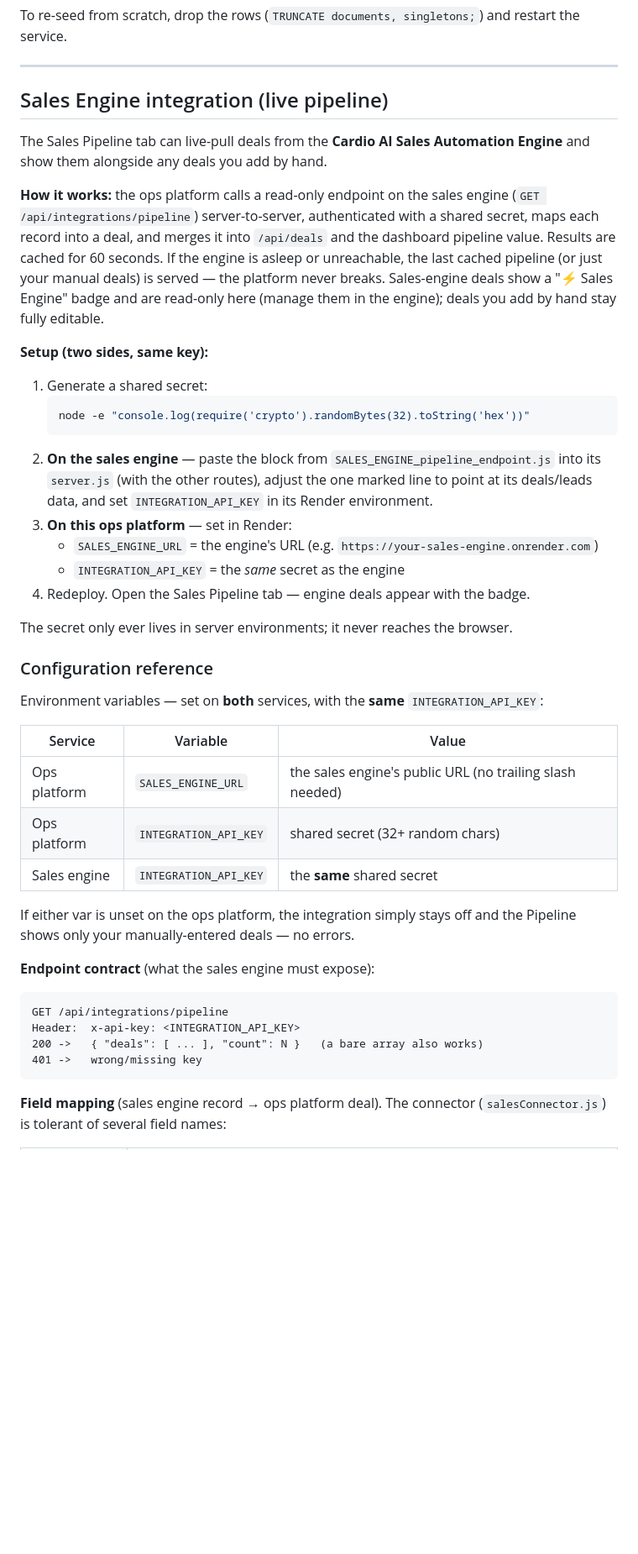
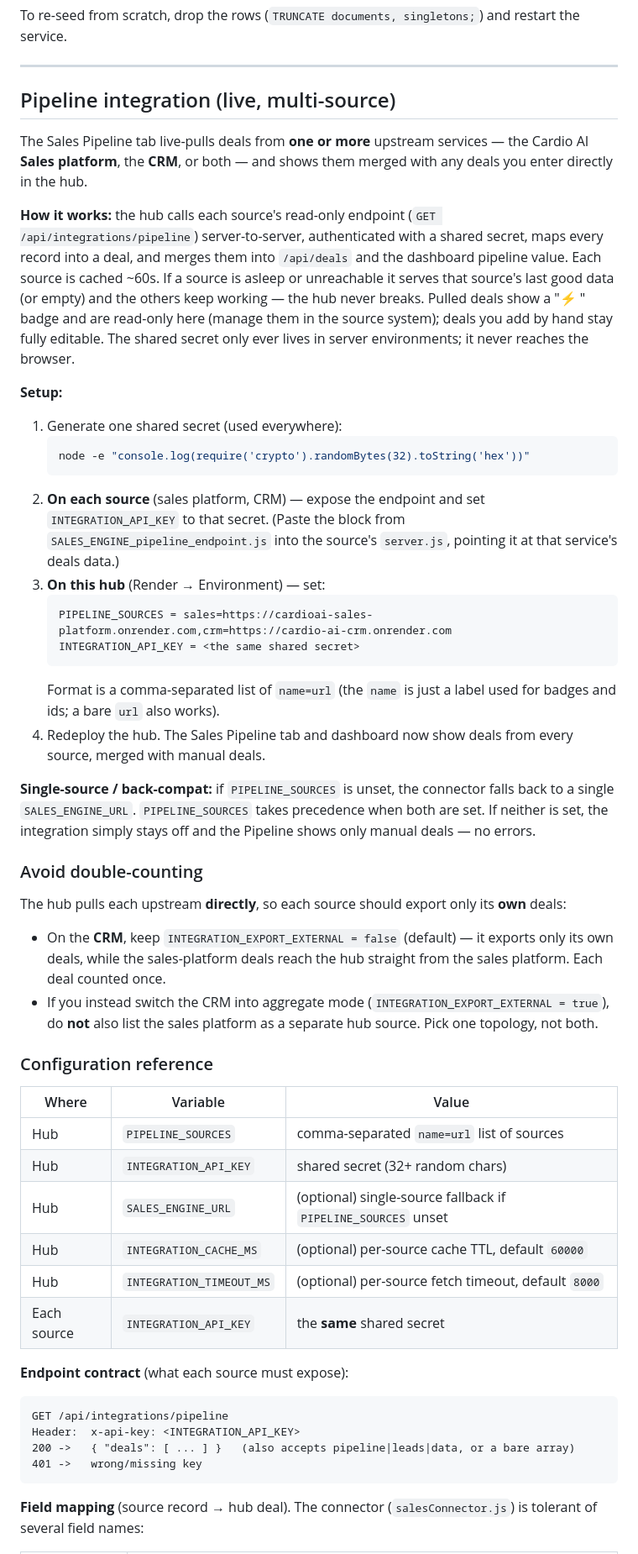
Before and after one commit to cardioailive1/cardioai-operations-, a Markdown page: README.md, the part around one of its changes. Shown at 84% size. Rendered like a GitHub page; blank space fills up the shorter version.

````diff
--- a/README.md
+++ b/README.md
@@ -206,59 +207,79 @@ restart the service.
 
 ---
 
-## Sales Engine integration (live pipeline)
+## Pipeline integration (live, multi-source)
 
-The Sales Pipeline tab can live-pull deals from the **Cardio AI Sales Automation
-Engine** and show them alongside any deals you add by hand.
+The Sales Pipeline tab live-pulls deals from **one or more** upstream
+services — the Cardio AI **Sales platform**, the **CRM**, or both — and shows
+them merged with any deals you enter directly in the hub.
 
-**How it works:** the ops platform calls a read-only endpoint on the sales engine
+**How it works:** the hub calls each source's read-only endpoint
 (`GET /api/integrations/pipeline`) server-to-server, authenticated with a shared
-secret, maps each record into a deal, and merges it into `/api/deals` and the
-dashboard pipeline value. Results are cached for 60 seconds. If the engine is
-asleep or unreachable, the last cached pipeline (or just your manual deals) is
-served — the platform never breaks. Sales-engine deals show a "⚡ Sales Engine"
-badge and are read-only here (manage them in the engine); deals you add by hand
-stay fully editable.
+secret, maps every record into a deal, and merges them into `/api/deals` and the
+dashboard pipeline value. Each source is cached ~60s. If a source is asleep or
+unreachable it serves that source's last good data (or empty) and the others
+keep working — the hub never breaks. Pulled deals show a "⚡ <source>" badge and
+are read-only here (manage them in the source system); deals you add by hand stay
+fully editable. The shared secret only ever lives in server environments; it
+never reaches the browser.
 
-**Setup (two sides, same key):**
+**Setup:**
 
-1. Generate a shared secret:
+1. Generate one shared secret (used everywhere):
    ```bash
    node -e "console.log(require('crypto').randomBytes(32).toString('hex'))"
    ```
-2. **On the sales engine** — paste the block from
-   `SALES_ENGINE_pipeline_endpoint.js` into its `server.js` (with the other
-   routes), adjust the one marked line to point at its deals/leads data, and set
-   `INTEGRATION_API_KEY` in its Render environment.
-3. **On this ops platform** — set in Render:
-   - `SALES_ENGINE_URL` = the engine's URL (e.g. `https://your-sales-engine.onrender.com`)
-   - `INTEGRATION_API_KEY` = the *same* secret as the engine
-4. Redeploy. Open the Sales Pipeline tab — engine deals appear with the badge.
+2. **On each source** (sales platform, CRM) — expose the endpoint and set
+   `INTEGRATION_API_KEY` to that secret. (Paste the block from
+   `SALES_ENGINE_pipeline_endpoint.js` into the source's `server.js`, pointing
+   it at that service's deals data.)
+3. **On this hub** (Render → Environment) — set:
+   ```
+   PIPELINE_SOURCES = sales=https://cardioai-sales-platform.onrender.com,crm=https://cardio-ai-crm.onrender.com
+   INTEGRATION_API_KEY = <the same shared secret>
+   ```
+   Format is a comma-separated list of `name=url` (the `name` is just a label
+   used for badges and ids; a bare `url` also works).
+4. Redeploy the hub. The Sales Pipeline tab and dashboard now show deals from
+   every source, merged with manual deals.
 
-The secret only ever lives in server environments; it never reaches the browser.
+**Single-source / back-compat:** if `PIPELINE_SOURCES` is unset, the connector
+falls back to a single `SALES_ENGINE_URL`. `PIPELINE_SOURCES` takes precedence
+when both are set. If neither is set, the integration simply stays off and the
+Pipeline shows only manual deals — no errors.
+
+### Avoid double-counting
+
+The hub pulls each upstream **directly**, so each source should export only its
+**own** deals:
+
+- On the **CRM**, keep `INTEGRATION_EXPORT_EXTERNAL = false` (default) — it
+  exports only its own deals, while the sales-platform deals reach the hub
+  straight from the sales platform. Each deal counted once.
+- If you instead switch the CRM into aggregate mode
+  (`INTEGRATION_EXPORT_EXTERNAL = true`), do **not** also list the sales platform
+  as a separate hub source. Pick one topology, not both.
 
 ### Configuration reference
 
-Environment variables — set on **both** services, with the **same** `INTEGRATION_API_KEY`:
+| Where | Variable | Value |
+|---|---|---|
+| Hub | `PIPELINE_SOURCES` | comma-separated `name=url` list of sources |
+| Hub | `INTEGRATION_API_KEY` | shared secret (32+ random chars) |
+| Hub | `SALES_ENGINE_URL` | (optional) single-source fallback if `PIPELINE_SOURCES` unset |
+| Hub | `INTEGRATION_CACHE_MS` | (optional) per-source cache TTL, default `60000` |
+| Hub | `INTEGRATION_TIMEOUT_MS` | (optional) per-source fetch timeout, default `8000` |
+| Each source | `INTEGRATION_API_KEY` | the **same** shared secret |
 
-| Service | Variable | Value |
-|---|---|---|
-| Ops platform | `SALES_ENGINE_URL` | the sales engine's public URL (no trailing slash needed) |
-| Ops platform | `INTEGRATION_API_KEY` | shared secret (32+ random chars) |
-| Sales engine | `INTEGRATION_API_KEY` | the **same** shared secret |
-
-If either var is unset on the ops platform, the integration simply stays off and
-the Pipeline shows only your manually-entered deals — no errors.
-
-**Endpoint contract** (what the sales engine must expose):
+**Endpoint contract** (what each source must expose):
 
 ```
 GET /api/integrations/pipeline
 Header:  x-api-key: <INTEGRATION_API_KEY>
-200 ->   { "deals": [ ... ], "count": N }   (a bare array also works)
+200 ->   { "deals": [ ... ] }   (also accepts pipeline|leads|data, or a bare array)
 401 ->   wrong/missing key
 ```
 
-**Field mapping** (sales engine record → ops platform deal). The connector
+**Field mapping** (source record → hub deal). The connector
 (`salesConnector.js`) is tolerant of several field names:
 
````
Also changed, not shown: other parts of README.md (+41 -10 lines).
